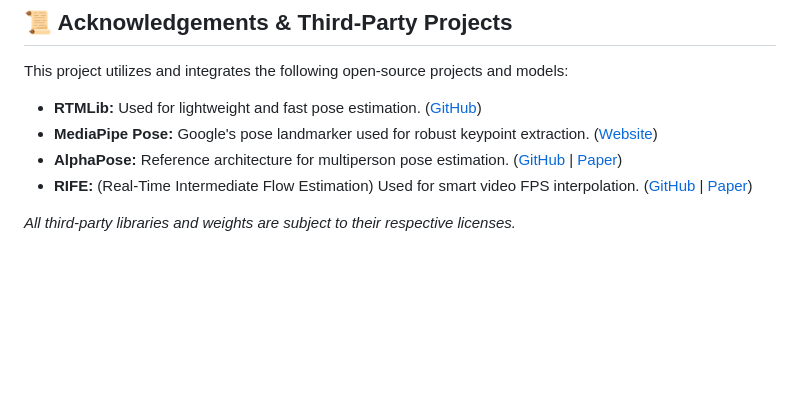
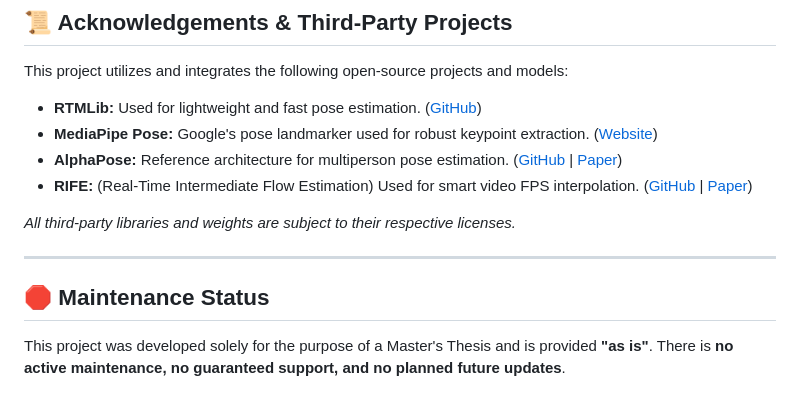
Before and after one commit to JanPrindis/VideoGait, a Markdown page: readme.md, the part around the change. GitHub-like rendering; blank space fills up the shorter version.

Commit message:
Add disclaimer

```diff
--- a/readme.md
+++ b/readme.md
@@ -151,3 +151,9 @@ This project utilizes and integrates the following open-source projects and mode
 
 
 *All third-party libraries and weights are subject to their respective licenses.*
+
+---
+
+## 🛑 Maintenance Status
+This project was developed solely for the purpose of a Master's Thesis and is provided **"as is"**.
+There is **no active maintenance, no guaranteed support, and no planned future updates**.
```
